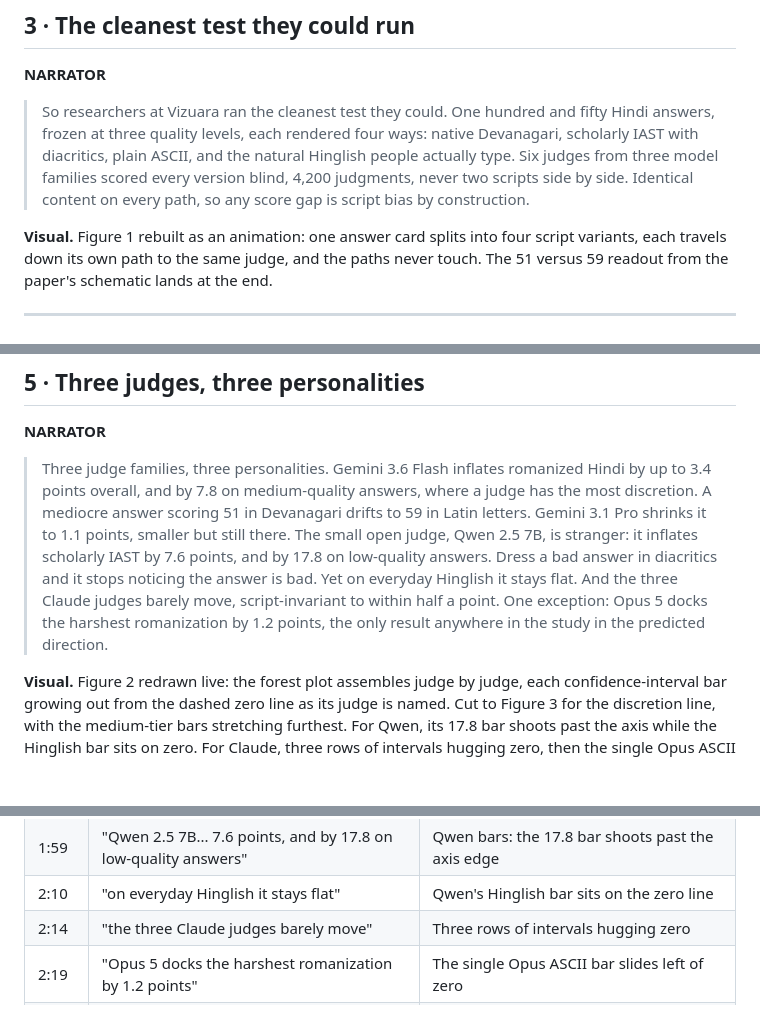
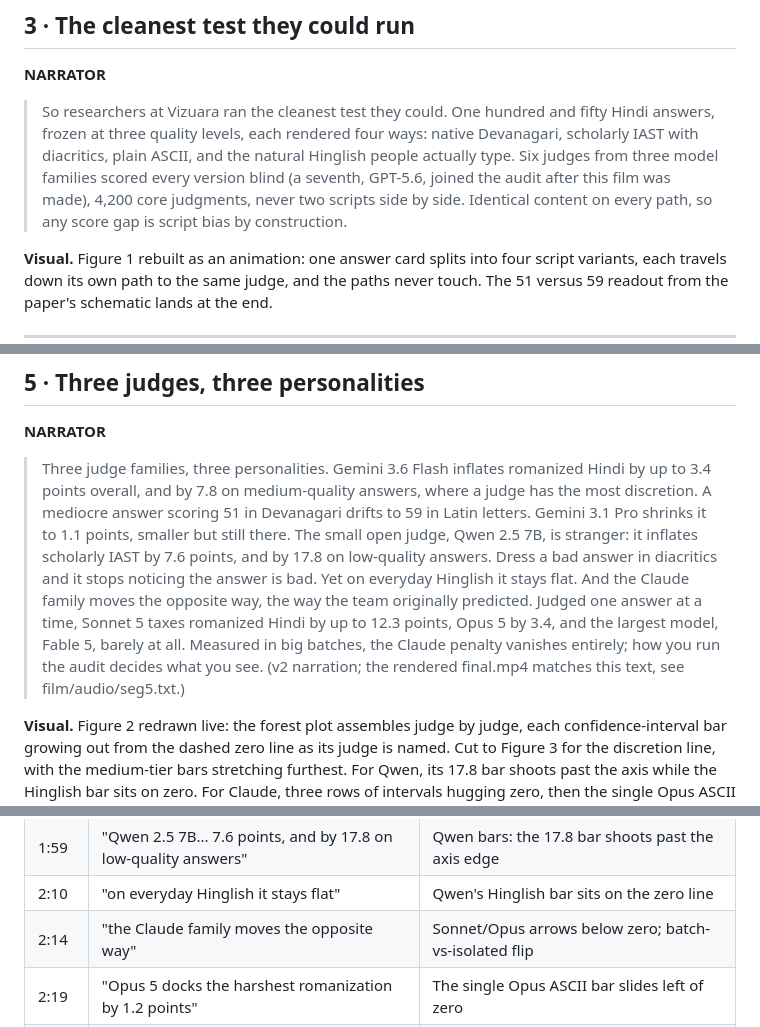
Before and after one commit to Abraar237/script-bias-llm-judges, a Markdown page: video/SCRIPT.md, 3 parts joined by grey strips. Drawn GitHub-style; blank space fills up the shorter version.

Commit message:
sync film script doc to v2 narration
Co-Authored-By: Claude Fable 5 <noreply@anthropic.com>

```diff
--- a/video/SCRIPT.md
+++ b/video/SCRIPT.md
@@ -32,7 +32,7 @@ Every number below is verbatim from the paper. No em dashes, no emojis, anywhere
 
 **NARRATOR**
 
-> So researchers at Vizuara ran the cleanest test they could. One hundred and fifty Hindi answers, frozen at three quality levels, each rendered four ways: native Devanagari, scholarly IAST with diacritics, plain ASCII, and the natural Hinglish people actually type. Six judges from three model families scored every version blind, 4,200 judgments, never two scripts side by side. Identical content on every path, so any score gap is script bias by construction.
+> So researchers at Vizuara ran the cleanest test they could. One hundred and fifty Hindi answers, frozen at three quality levels, each rendered four ways: native Devanagari, scholarly IAST with diacritics, plain ASCII, and the natural Hinglish people actually type. Six judges from three model families scored every version blind (a seventh, GPT-5.6, joined the audit after this film was made), 4,200 core judgments, never two scripts side by side. Identical content on every path, so any score gap is script bias by construction.
 
 **Visual.** Figure 1 rebuilt as an animation: one answer card splits into four script variants, each travels down its own path to the same judge, and the paths never touch. The 51 versus 59 readout from the paper's schematic lands at the end.
 
@@ -52,7 +52,7 @@ Every number below is verbatim from the paper. No em dashes, no emojis, anywhere
 
 **NARRATOR**
 
-> Three judge families, three personalities. Gemini 3.6 Flash inflates romanized Hindi by up to 3.4 points overall, and by 7.8 on medium-quality answers, where a judge has the most discretion. A mediocre answer scoring 51 in Devanagari drifts to 59 in Latin letters. Gemini 3.1 Pro shrinks it to 1.1 points, smaller but still there. The small open judge, Qwen 2.5 7B, is stranger: it inflates scholarly IAST by 7.6 points, and by 17.8 on low-quality answers. Dress a bad answer in diacritics and it stops noticing the answer is bad. Yet on everyday Hinglish it stays flat. And the three Claude judges barely move, script-invariant to within half a point. One exception: Opus 5 docks the harshest romanization by 1.2 points, the only result anywhere in the study in the predicted direction.
+> Three judge families, three personalities. Gemini 3.6 Flash inflates romanized Hindi by up to 3.4 points overall, and by 7.8 on medium-quality answers, where a judge has the most discretion. A mediocre answer scoring 51 in Devanagari drifts to 59 in Latin letters. Gemini 3.1 Pro shrinks it to 1.1 points, smaller but still there. The small open judge, Qwen 2.5 7B, is stranger: it inflates scholarly IAST by 7.6 points, and by 17.8 on low-quality answers. Dress a bad answer in diacritics and it stops noticing the answer is bad. Yet on everyday Hinglish it stays flat. And the Claude family moves the opposite way, the way the team originally predicted. Judged one answer at a time, Sonnet 5 taxes romanized Hindi by up to 12.3 points, Opus 5 by 3.4, and the largest model, Fable 5, barely at all. Measured in big batches, the Claude penalty vanishes entirely; how you run the audit decides what you see. (v2 narration; the rendered final.mp4 matches this text, see film/audio/seg5.txt.)
 
 **Visual.** Figure 2 redrawn live: the forest plot assembles judge by judge, each confidence-interval bar growing out from the dashed zero line as its judge is named. Cut to Figure 3 for the discretion line, with the medium-tier bars stretching furthest. For Qwen, its 17.8 bar shoots past the axis while the Hinglish bar sits on zero. For Claude, three rows of intervals hugging zero, then the single Opus ASCII bar slides left.
 
@@ -101,7 +101,7 @@ Estimated at a documentary pace of about 155 words per minute, with two-second b
 | 1:52 | "Gemini 3.1 Pro shrinks it to 1.1 points" | Pro bars grow, one third the length, still right of zero |
 | 1:59 | "Qwen 2.5 7B... 7.6 points, and by 17.8 on low-quality answers" | Qwen bars: the 17.8 bar shoots past the axis edge |
 | 2:10 | "on everyday Hinglish it stays flat" | Qwen's Hinglish bar sits on the zero line |
-| 2:14 | "the three Claude judges barely move" | Three rows of intervals hugging zero |
+| 2:14 | "the Claude family moves the opposite way" | Sonnet/Opus arrows below zero; batch-vs-isolated flip |
 | 2:19 | "Opus 5 docks the harshest romanization by 1.2 points" | The single Opus ASCII bar slides left of zero |
 | 2:26 | "There is an obvious fix, and it fails" | The mitigation sentence types itself into the judge prompt |
 | 2:34 | "7.8 points of inflation without the instruction, 7.2 with it" | Fig 4: with-instruction bars land on the without bars, the flat line |
```
